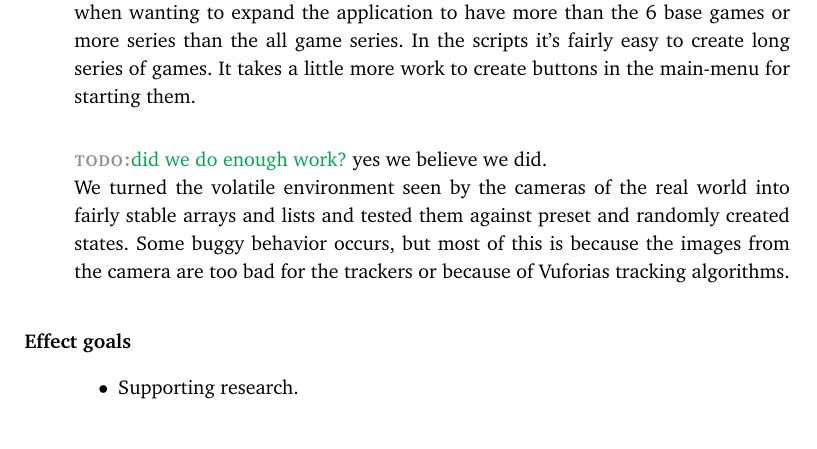
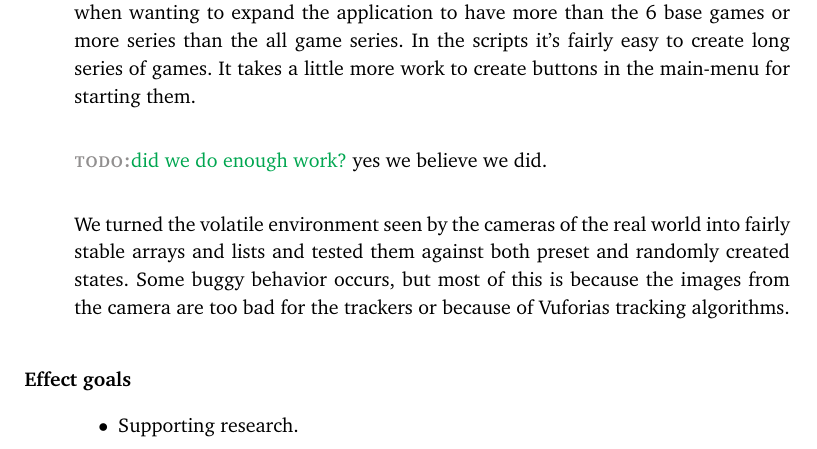
Before and after one commit to pekaaw/cogarcReport, a LaTeX thesis (cogARC_main.tex, which reads includes/cogARC_conclution.tex): part of page 46 of 52, cut so that both start at the same text. Compiled offline with pdfLaTeX.

Commit message:
Split up lines and changed the sentence by adding the both word.

```diff
--- a/includes/cogARC_conclution.tex
+++ b/includes/cogARC_conclution.tex
@@ -23,8 +23,12 @@
 	In the scripts it's fairly easy to create long series of games. It takes a little more work to create buttons in the main-menu for starting them.\\
 	\todo{did we do enough work?}
 	yes we believe we did.\\
-	We turned the volatile environment seen by the cameras of the real world into fairly stable arrays and lists and tested them against preset and randomly created states.
-	Some buggy behavior occurs, but most of this is because the images from the camera are too bad for the trackers or because of Vuforias tracking algorithms.\\
+
+	We turned the volatile environment seen by the cameras of the real world
+	into fairly stable arrays and lists and tested them against both preset
+	and randomly created states. Some buggy behavior occurs, but most of this
+	is because the images from the camera are too bad for the trackers or because
+	of Vuforias tracking algorithms.\\
 
 	\item[Effect goals]\
 	\begin{itemize}
```
